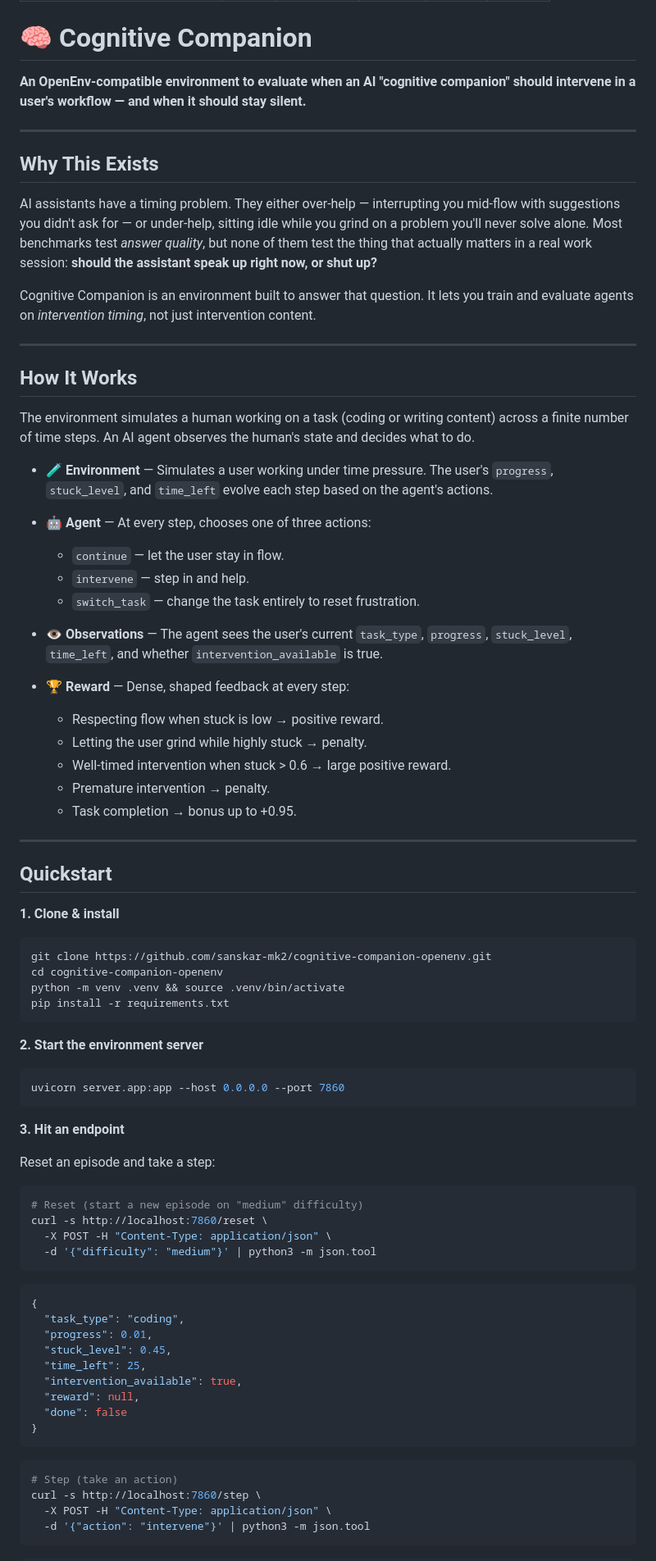
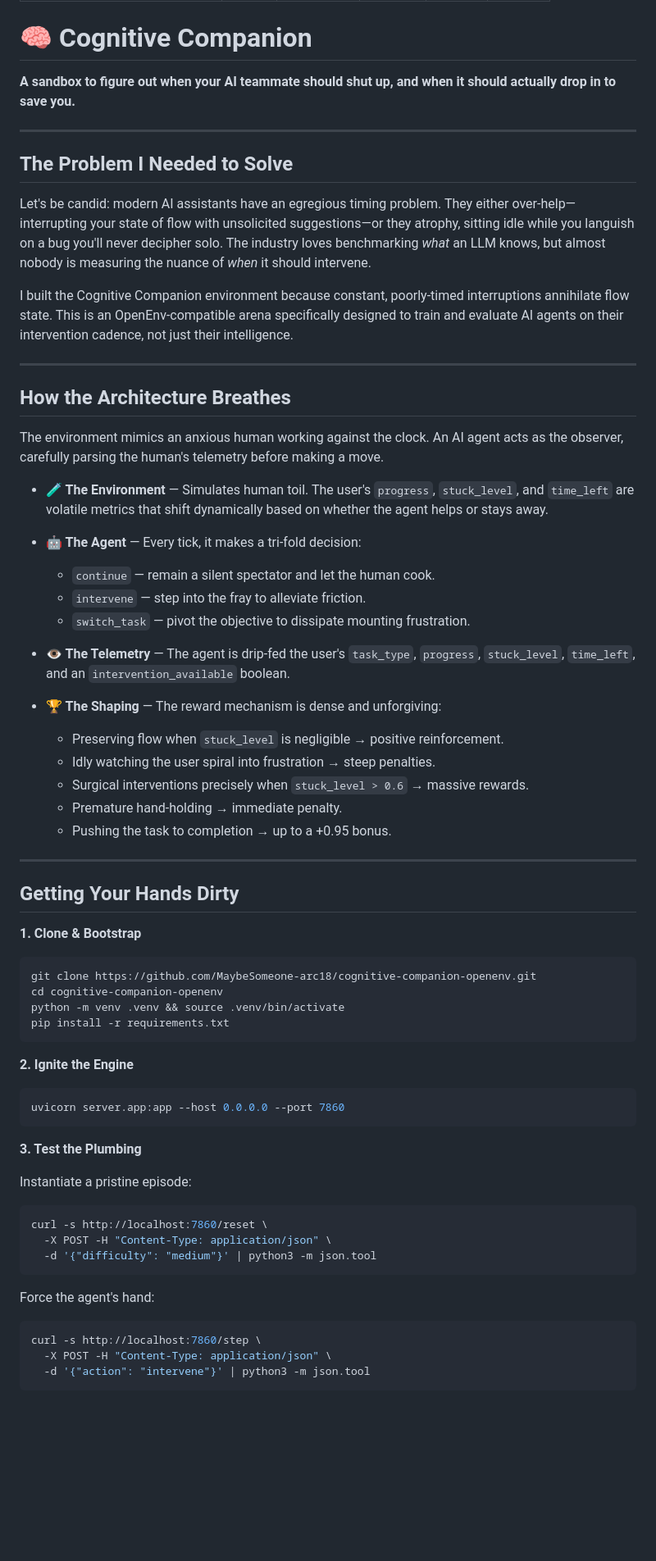
Before and after one commit to MaybeSomeone-arc18/cognitive-companion-openenv, a Markdown page: README.md, the part around one of its changes. Shown at 82% size. GitHub-like rendering; blank space fills up the shorter version.

````diff
--- a/README.md
+++ b/README.md
@@ -9,82 +9,70 @@ pinned: false
 
 # 🧠 Cognitive Companion
 
-**An OpenEnv‑compatible environment to evaluate when an AI "cognitive companion" should intervene in a user's workflow — and when it should stay silent.**
+**A sandbox to figure out when your AI teammate should shut up, and when it should actually drop in to save you.**
 
 ---
 
-## Why This Exists
+## The Problem I Needed to Solve
 
-AI assistants have a timing problem. They either over‑help — interrupting you mid‑flow with suggestions you didn't ask for — or under‑help, sitting idle while you grind on a problem you'll never solve alone. Most benchmarks test *answer quality*, but none of them test the thing that actually matters in a real work session: **should the assistant speak up right now, or shut up?**
+Let's be candid: modern AI assistants have an egregious timing problem. They either over-help—interrupting your state of flow with unsolicited suggestions—or they atrophy, sitting idle while you languish on a bug you'll never decipher solo. The industry loves benchmarking *what* an LLM knows, but almost nobody is measuring the nuance of *when* it should intervene.
 
-Cognitive Companion is an environment built to answer that question. It lets you train and evaluate agents on *intervention timing*, not just intervention content.
+I built the Cognitive Companion environment because constant, poorly-timed interruptions annihilate flow state. This is an OpenEnv-compatible arena specifically designed to train and evaluate AI agents on their intervention cadence, not just their intelligence.
 
 ---
 
-## How It Works
+## How the Architecture Breathes
 
-The environment simulates a human working on a task (coding or writing content) across a finite number of time steps. An AI agent observes the human's state and decides what to do.
+The environment mimics an anxious human working against the clock. An AI agent acts as the observer, carefully parsing the human's telemetry before making a move.
 
-- **🧪 Environment** — Simulates a user working under time pressure. The user's `progress`, `stuck_level`, and `time_left` evolve each step based on the agent's actions.
+- **🧪 The Environment** — Simulates human toil. The user's `progress`, `stuck_level`, and `time_left` are volatile metrics that shift dynamically based on whether the agent helps or stays away.
 
-- **🤖 Agent** — At every step, chooses one of three actions:
-  - `continue` — let the user stay in flow.
-  - `intervene` — step in and help.
-  - `switch_task` — change the task entirely to reset frustration.
+- **🤖 The Agent** — Every tick, it makes a tri-fold decision:
+  - `continue` — remain a silent spectator and let the human cook.
+  - `intervene` — step into the fray to alleviate friction.
+  - `switch_task` — pivot the objective to dissipate mounting frustration.
 
-- **👁️ Observations** — The agent sees the user's current `task_type`, `progress`, `stuck_level`, `time_left`, and whether `intervention_available` is true.
+- **👁️ The Telemetry** — The agent is drip-fed the user's `task_type`, `progress`, `stuck_level`, `time_left`, and an `intervention_available` boolean.
 
-- **🏆 Reward** — Dense, shaped feedback at every step:
-  - Respecting flow when stuck is low → positive reward.
-  - Letting the user grind while highly stuck → penalty.
-  - Well‑timed intervention when stuck > 0.6 → large positive reward.
-  - Premature intervention → penalty.
-  - Task completion → bonus up to +0.95.
+- **🏆 The Shaping** — The reward mechanism is dense and unforgiving:
+  - Preserving flow when `stuck_level` is negligible → positive reinforcement.
+  - Idly watching the user spiral into frustration → steep penalties.
+  - Surgical interventions precisely when `stuck_level > 0.6` → massive rewards.
+  - Premature hand-holding → immediate penalty.
+  - Pushing the task to completion → up to a +0.95 bonus.
 
 ---
 
-## Quickstart
+## Getting Your Hands Dirty
 
-**1. Clone & install**
+**1. Clone & Bootstrap**
 
 ```bash
-git clone https://github.com/sanskar-mk2/cognitive-companion-openenv.git
+git clone https://github.com/MaybeSomeone-arc18/cognitive-companion-openenv.git
 cd cognitive-companion-openenv
 python -m venv .venv && source .venv/bin/activate
 pip install -r requirements.txt
 ```
 
-**2. Start the environment server**
+**2. Ignite the Engine**
 
 ```bash
 uvicorn server.app:app --host 0.0.0.0 --port 7860
 ```
 
-**3. Hit an endpoint**
+**3. Test the Plumbing**
 
-Reset an episode and take a step:
+Instantiate a pristine episode:
 
 ```bash
-# Reset (start a new episode on "medium" difficulty)
 curl -s http://localhost:7860/reset \
   -X POST -H "Content-Type: application/json" \
   -d '{"difficulty": "medium"}' | python3 -m json.tool
 ```
 
-```json
-{
-  "task_type": "coding",
-  "progress": 0.01,
-  "stuck_level": 0.45,
-  "time_left": 25,
-  "intervention_available": true,
-  "reward": null,
-  "done": false
-}
-```
+Force the agent's hand:
 
 ```bash
-# Step (take an action)
 curl -s http://localhost:7860/step \
   -X POST -H "Content-Type: application/json" \
   -d '{"action": "intervene"}' | python3 -m json.tool
````
Also changed, not shown: other parts of README.md (+45 -88 lines).
